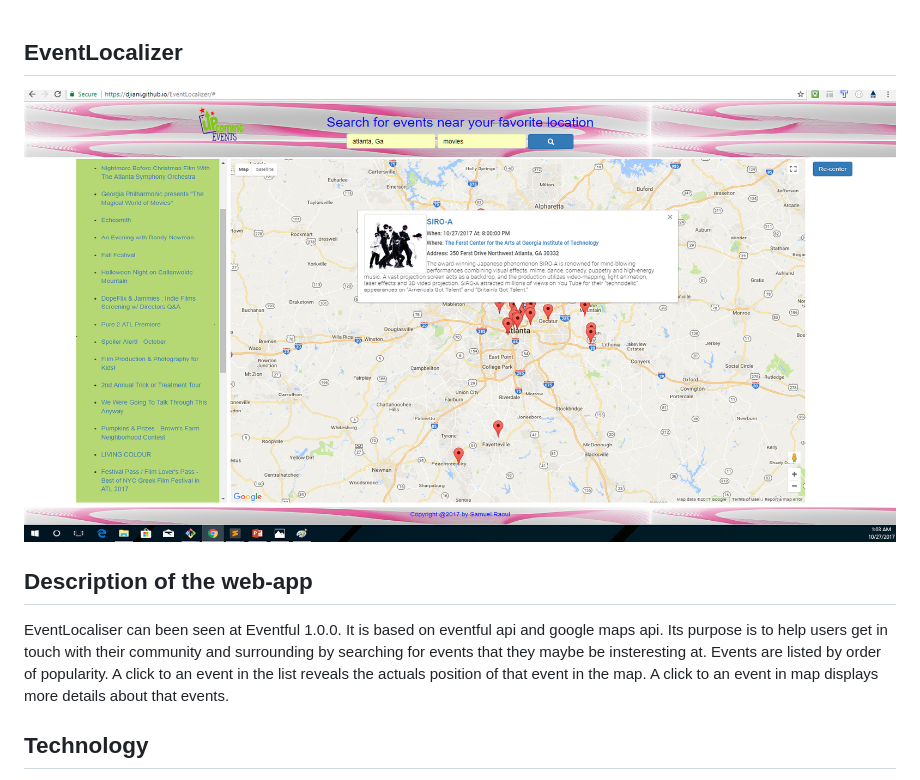
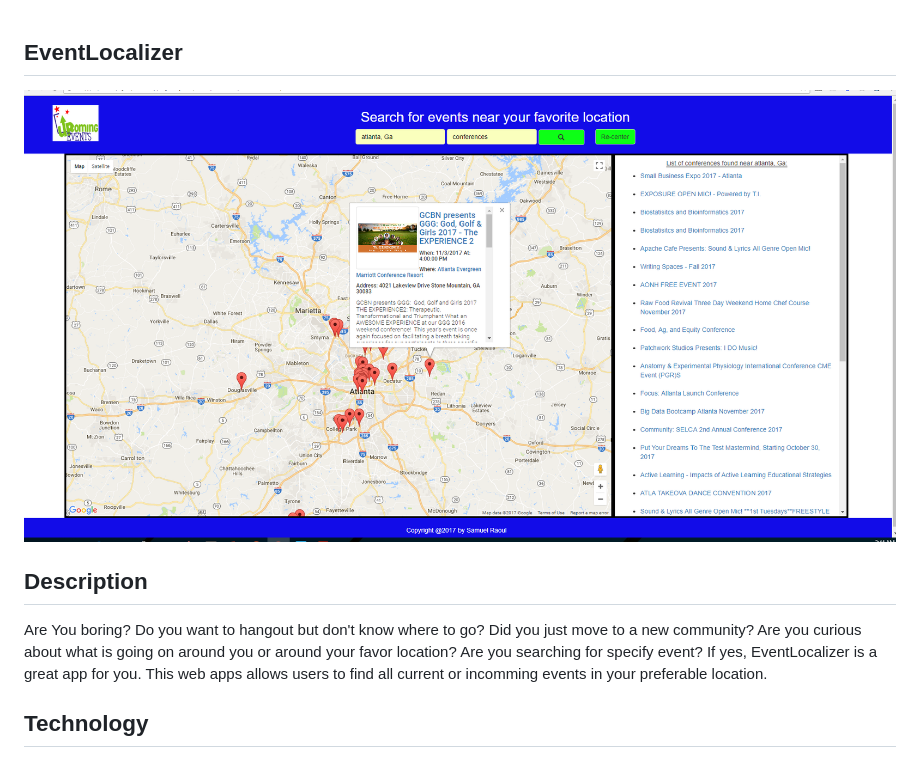
Before and after one commit to djiani/EventLocalizer, a Markdown page: readme.md, the part around the change. GitHub-like rendering; pictures changed too: eventloc_screenshot.png.

```diff
--- a/readme.md
+++ b/readme.md
@@ -3,9 +3,9 @@ EventLocalizer
 
 ![Picture](eventloc_screenshot.png)
 
-Description of the web-app
+Description
 ---------------------------
-EventLocaliser can been seen at Eventful 1.0.0. It is based on eventful api and google maps api. Its purpose is to help users get in touch with their community and surrounding by searching for events that they maybe be insteresting at. Events are listed by order of popularity. A click to an event in the list reveals the actuals position of that event in the map. A click to an event in map displays more details about that events.
+Are You boring? Do you want to hangout but don't know where to go? Did you just move to a new community? Are you curious about what is going on around you or around your favor location? Are you searching for specify event? If yes, EventLocalizer is a great app for you. This web apps allows users to find all current or incomming events in your preferable location.
 
 Technology
 -----------
```
Also changed, not shown: jumbotron4.png (deleted), 3 other files.
